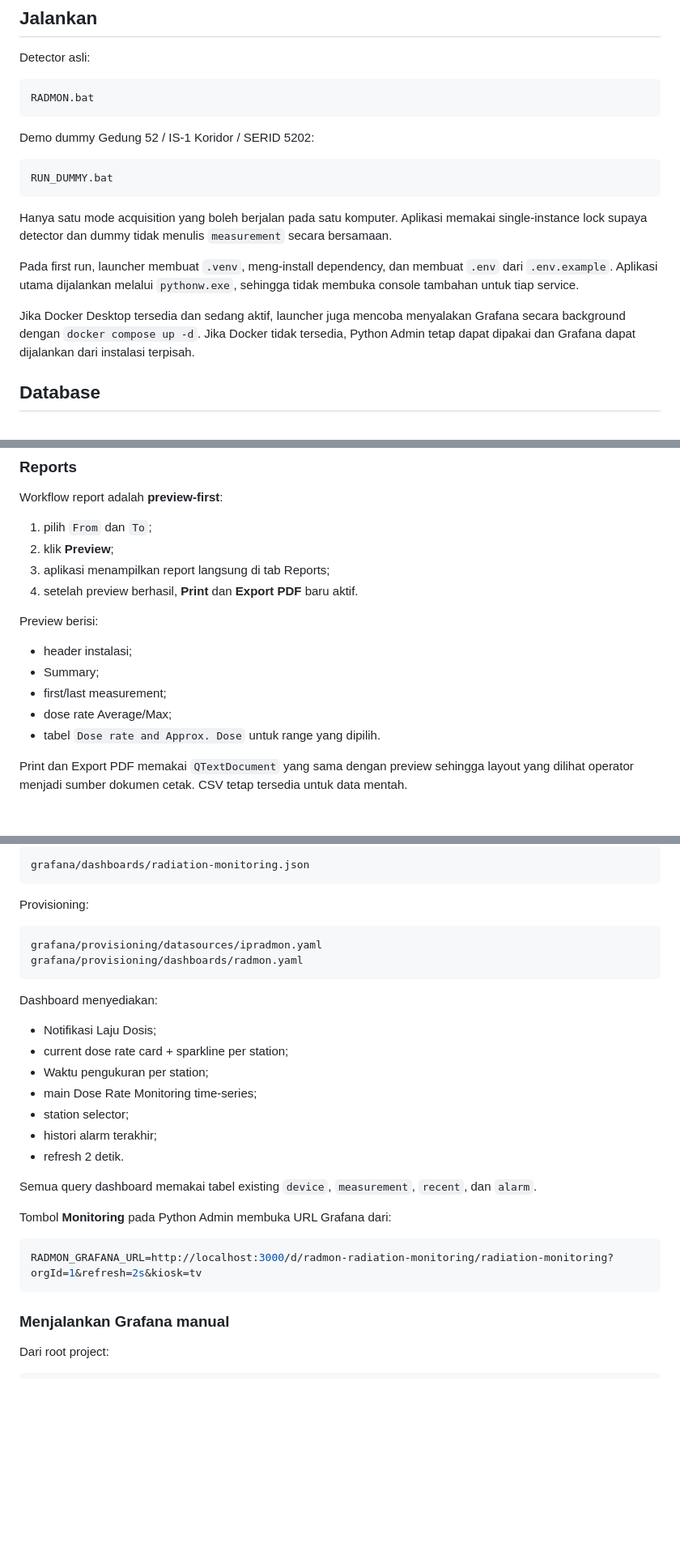
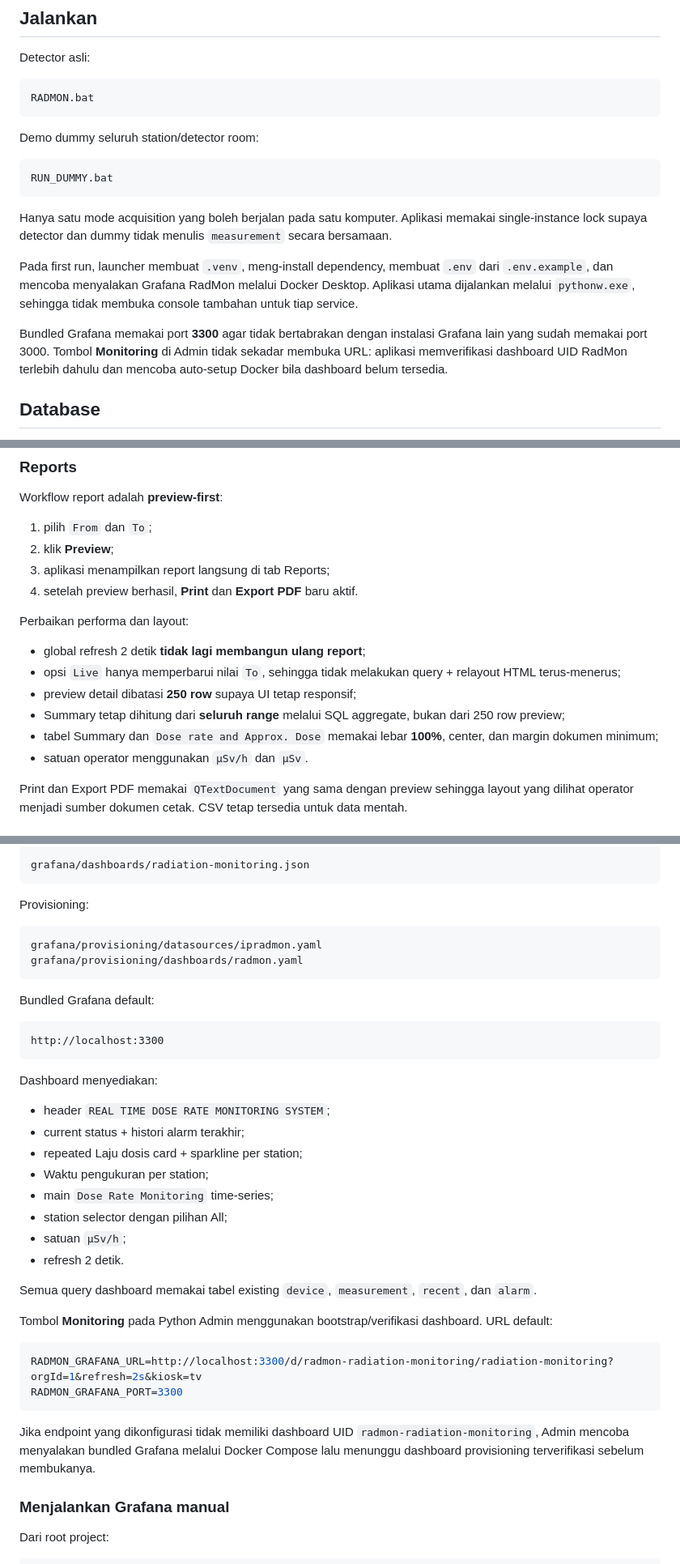
Before and after one commit to Mubax5/Radmon, a Markdown page: README.md, 3 parts joined by grey strips. Shown at 81% size. GitHub-like rendering; blank space fills up the shorter version.

````diff
--- a/README.md
+++ b/README.md
@@ -15,7 +15,7 @@ Detector asli:
 RADMON.bat
 ```
 
-Demo dummy Gedung 52 / IS-1 Koridor / SERID 5202:
+Demo dummy seluruh station/detector room:
 
 ```text
 RUN_DUMMY.bat
@@ -23,9 +23,9 @@ RUN_DUMMY.bat
 
 Hanya satu mode acquisition yang boleh berjalan pada satu komputer. Aplikasi memakai single-instance lock supaya detector dan dummy tidak menulis `measurement` secara bersamaan.
 
-Pada first run, launcher membuat `.venv`, meng-install dependency, dan membuat `.env` dari `.env.example`. Aplikasi utama dijalankan melalui `pythonw.exe`, sehingga tidak membuka console tambahan untuk tiap service.
+Pada first run, launcher membuat `.venv`, meng-install dependency, membuat `.env` dari `.env.example`, dan mencoba menyalakan Grafana RadMon melalui Docker Desktop. Aplikasi utama dijalankan melalui `pythonw.exe`, sehingga tidak membuka console tambahan untuk tiap service.
 
-Jika Docker Desktop tersedia dan sedang aktif, launcher juga mencoba menyalakan Grafana secara background dengan `docker compose up -d`. Jika Docker tidak tersedia, Python Admin tetap dapat dipakai dan Grafana dapat dijalankan dari instalasi terpisah.
+Bundled Grafana memakai port **3300** agar tidak bertabrakan dengan instalasi Grafana lain yang sudah memakai port 3000. Tombol **Monitoring** di Admin tidak sekadar membuka URL: aplikasi memverifikasi dashboard UID RadMon terlebih dahulu dan mencoba auto-setup Docker bila dashboard belum tersedia.
 
 ## Database
 
@@ -100,13 +158,14 @@ Workflow report adalah **preview-first**:
 3. aplikasi menampilkan report langsung di tab Reports;
 4. setelah preview berhasil, **Print** dan **Export PDF** baru aktif.
 
-Preview berisi:
+Perbaikan performa dan layout:
 
-- header instalasi;
-- Summary;
-- first/last measurement;
-- dose rate Average/Max;
-- tabel `Dose rate and Approx. Dose` untuk range yang dipilih.
+- global refresh 2 detik **tidak lagi membangun ulang report**;
+- opsi `Live` hanya memperbarui nilai `To`, sehingga tidak melakukan query + relayout HTML terus-menerus;
+- preview detail dibatasi **250 row** supaya UI tetap responsif;
+- Summary tetap dihitung dari **seluruh range** melalui SQL aggregate, bukan dari 250 row preview;
+- tabel Summary dan `Dose rate and Approx. Dose` memakai lebar **100%**, center, dan margin dokumen minimum;
+- satuan operator menggunakan `µSv/h` dan `µSv`.
 
 Print dan Export PDF memakai `QTextDocument` yang sama dengan preview sehingga layout yang dilihat operator menjadi sumber dokumen cetak. CSV tetap tersedia untuk data mentah.
 
@@ -127,23 +186,33 @@ grafana/provisioning/datasources/ipradmon.yaml
 grafana/provisioning/dashboards/radmon.yaml
 ```
 
+Bundled Grafana default:
+
+```text
+http://localhost:3300
+```
+
 Dashboard menyediakan:
 
-- Notifikasi Laju Dosis;
-- current dose rate card + sparkline per station;
+- header `REAL TIME DOSE RATE MONITORING SYSTEM`;
+- current status + histori alarm terakhir;
+- repeated Laju dosis card + sparkline per station;
 - Waktu pengukuran per station;
-- main Dose Rate Monitoring time-series;
-- station selector;
-- histori alarm terakhir;
+- main `Dose Rate Monitoring` time-series;
+- station selector dengan pilihan All;
+- satuan `µSv/h`;
 - refresh 2 detik.
 
 Semua query dashboard memakai tabel existing `device`, `measurement`, `recent`, dan `alarm`.
 
-Tombol **Monitoring** pada Python Admin membuka URL Grafana dari:
+Tombol **Monitoring** pada Python Admin menggunakan bootstrap/verifikasi dashboard. URL default:
 
 ```env
-RADMON_GRAFANA_URL=http://localhost:3000/d/radmon-radiation-monitoring/radiation-monitoring?orgId=1&refresh=2s&kiosk=tv
+RADMON_GRAFANA_URL=http://localhost:3300/d/radmon-radiation-monitoring/radiation-monitoring?orgId=1&refresh=2s&kiosk=tv
+RADMON_GRAFANA_PORT=3300
 ```
+
+Jika endpoint yang dikonfigurasi tidak memiliki dashboard UID `radmon-radiation-monitoring`, Admin mencoba menyalakan bundled Grafana melalui Docker Compose lalu menunggu dashboard provisioning terverifikasi sebelum membukanya.
 
 ### Menjalankan Grafana manual
 
````
Also changed, not shown: other parts of README.md (+69 -9 lines).
